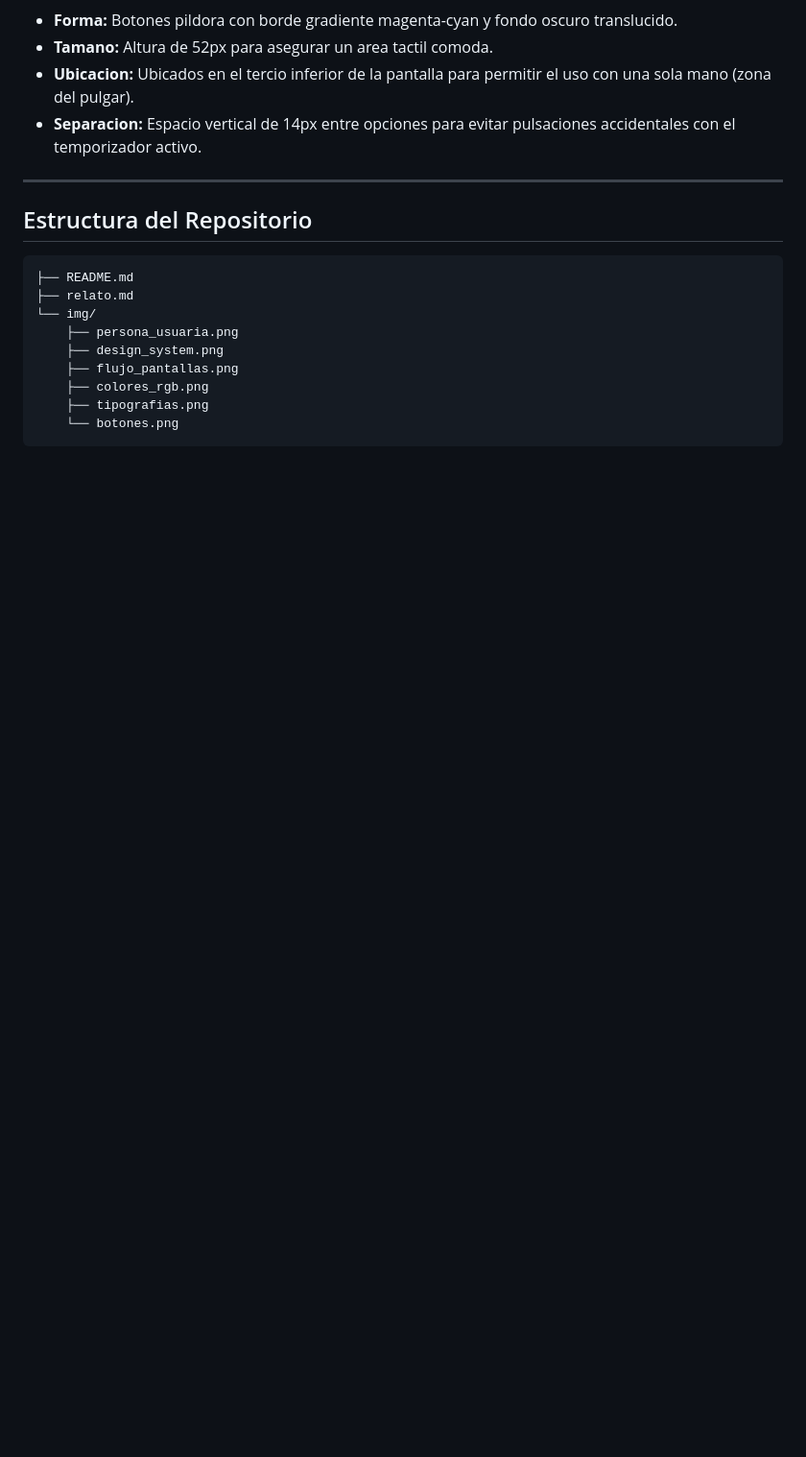
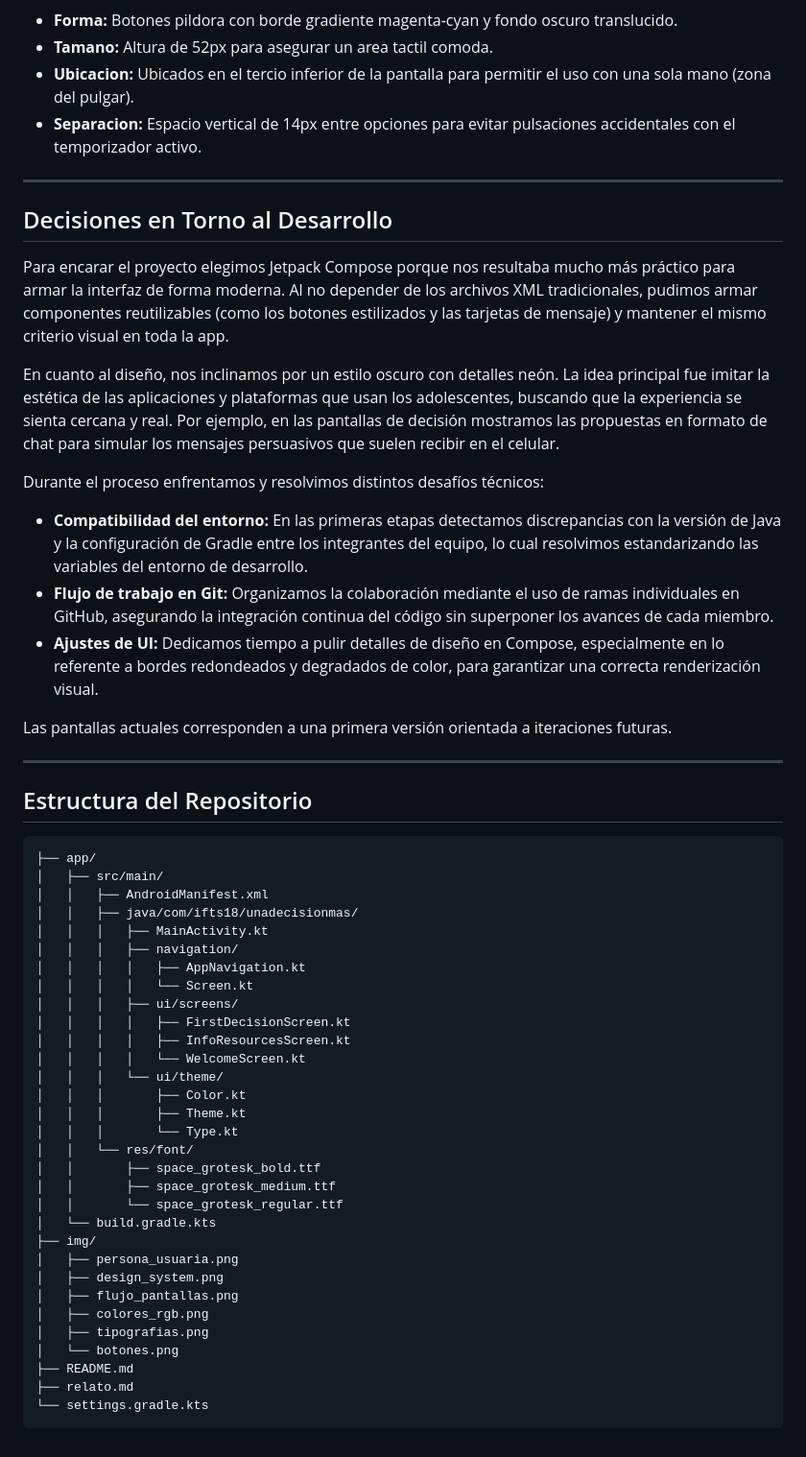
Before and after one commit to 314-thon/DAM, a Markdown page: README.md, the part around the change. Shown at 96% size. Drawn GitHub-style; blank space fills up the shorter version.

Commit message:
docs: anadir seccion de decisiones de desarrollo y actualizar estructura del repositorio

````diff
--- a/README.md
+++ b/README.md
@@ -113,16 +113,53 @@ Componentes de botones y su disposicion para uso en dispositivos moviles:
 
 ---
 
+## Decisiones en Torno al Desarrollo
+
+Para encarar el proyecto elegimos Jetpack Compose porque nos resultaba mucho más práctico para armar la interfaz de forma moderna. Al no depender de los archivos XML tradicionales, pudimos armar componentes reutilizables (como los botones estilizados y las tarjetas de mensaje) y mantener el mismo criterio visual en toda la app.
+
+En cuanto al diseño, nos inclinamos por un estilo oscuro con detalles neón. La idea principal fue imitar la estética de las aplicaciones y plataformas que usan los adolescentes, buscando que la experiencia se sienta cercana y real. Por ejemplo, en las pantallas de decisión mostramos las propuestas en formato de chat para simular los mensajes persuasivos que suelen recibir en el celular.
+
+Durante el proceso enfrentamos y resolvimos distintos desafíos técnicos:
+* **Compatibilidad del entorno:** En las primeras etapas detectamos discrepancias con la versión de Java y la configuración de Gradle entre los integrantes del equipo, lo cual resolvimos estandarizando las variables del entorno de desarrollo.
+* **Flujo de trabajo en Git:** Organizamos la colaboración mediante el uso de ramas individuales en GitHub, asegurando la integración continua del código sin superponer los avances de cada miembro.
+* **Ajustes de UI:** Dedicamos tiempo a pulir detalles de diseño en Compose, especialmente en lo referente a bordes redondeados y degradados de color, para garantizar una correcta renderización visual.
+
+Las pantallas actuales corresponden a una primera versión orientada a iteraciones futuras.
+
+---
+
 ## Estructura del Repositorio
 
 ```text
+├── app/
+│   ├── src/main/
+│   │   ├── AndroidManifest.xml
+│   │   ├── java/com/ifts18/unadecisionmas/
+│   │   │   ├── MainActivity.kt
+│   │   │   ├── navigation/
+│   │   │   │   ├── AppNavigation.kt
+│   │   │   │   └── Screen.kt
+│   │   │   ├── ui/screens/
+│   │   │   │   ├── FirstDecisionScreen.kt
+│   │   │   │   ├── InfoResourcesScreen.kt
+│   │   │   │   └── WelcomeScreen.kt
+│   │   │   └── ui/theme/
+│   │   │       ├── Color.kt
+│   │   │       ├── Theme.kt
+│   │   │       └── Type.kt
+│   │   └── res/font/
+│   │       ├── space_grotesk_bold.ttf
+│   │       ├── space_grotesk_medium.ttf
+│   │       └── space_grotesk_regular.ttf
+│   └── build.gradle.kts
+├── img/
+│   ├── persona_usuaria.png
+│   ├── design_system.png
+│   ├── flujo_pantallas.png
+│   ├── colores_rgb.png
+│   ├── tipografias.png
+│   └── botones.png
 ├── README.md
 ├── relato.md
-└── img/
-    ├── persona_usuaria.png
-    ├── design_system.png
-    ├── flujo_pantallas.png
-    ├── colores_rgb.png
-    ├── tipografias.png
-    └── botones.png
+└── settings.gradle.kts
 ```
````
